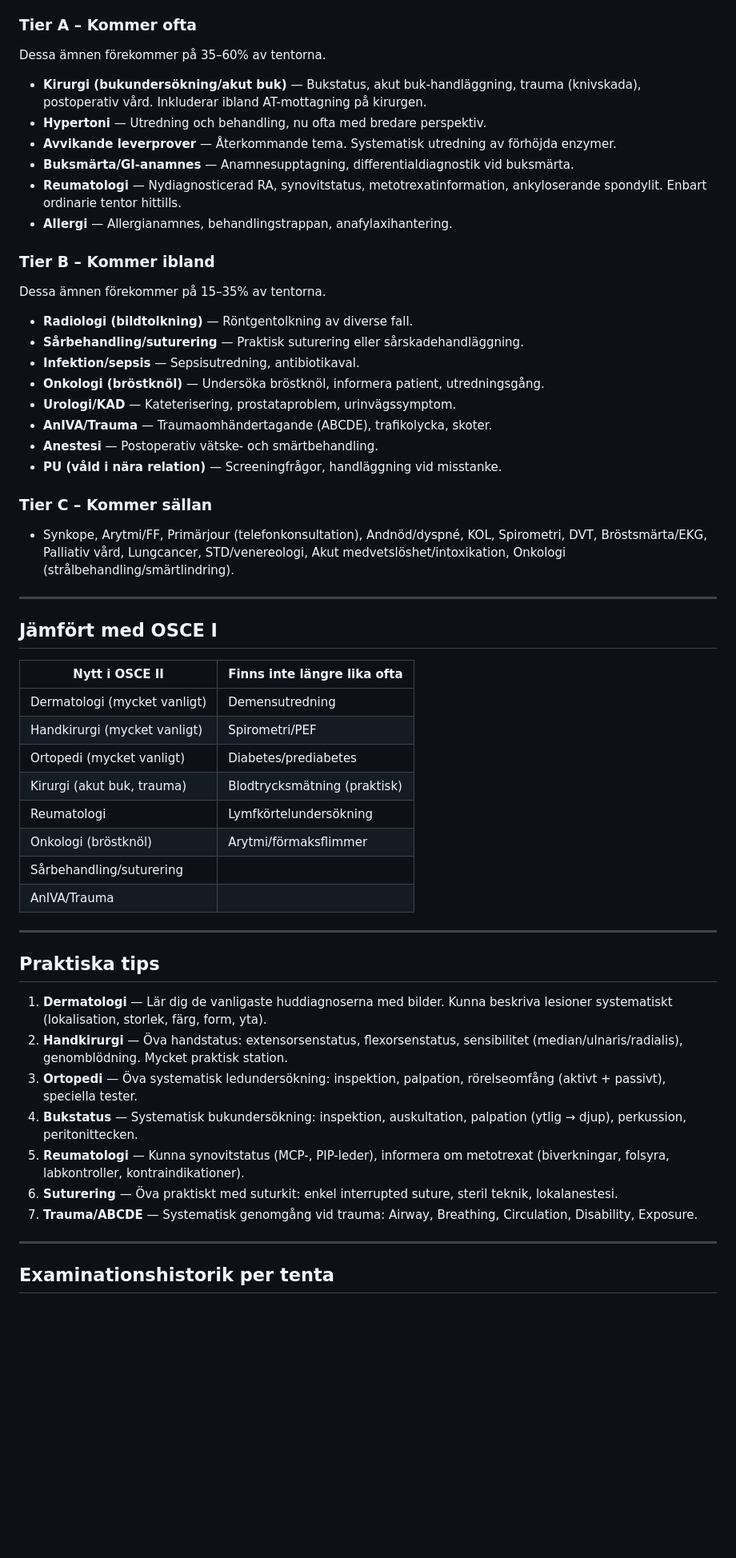
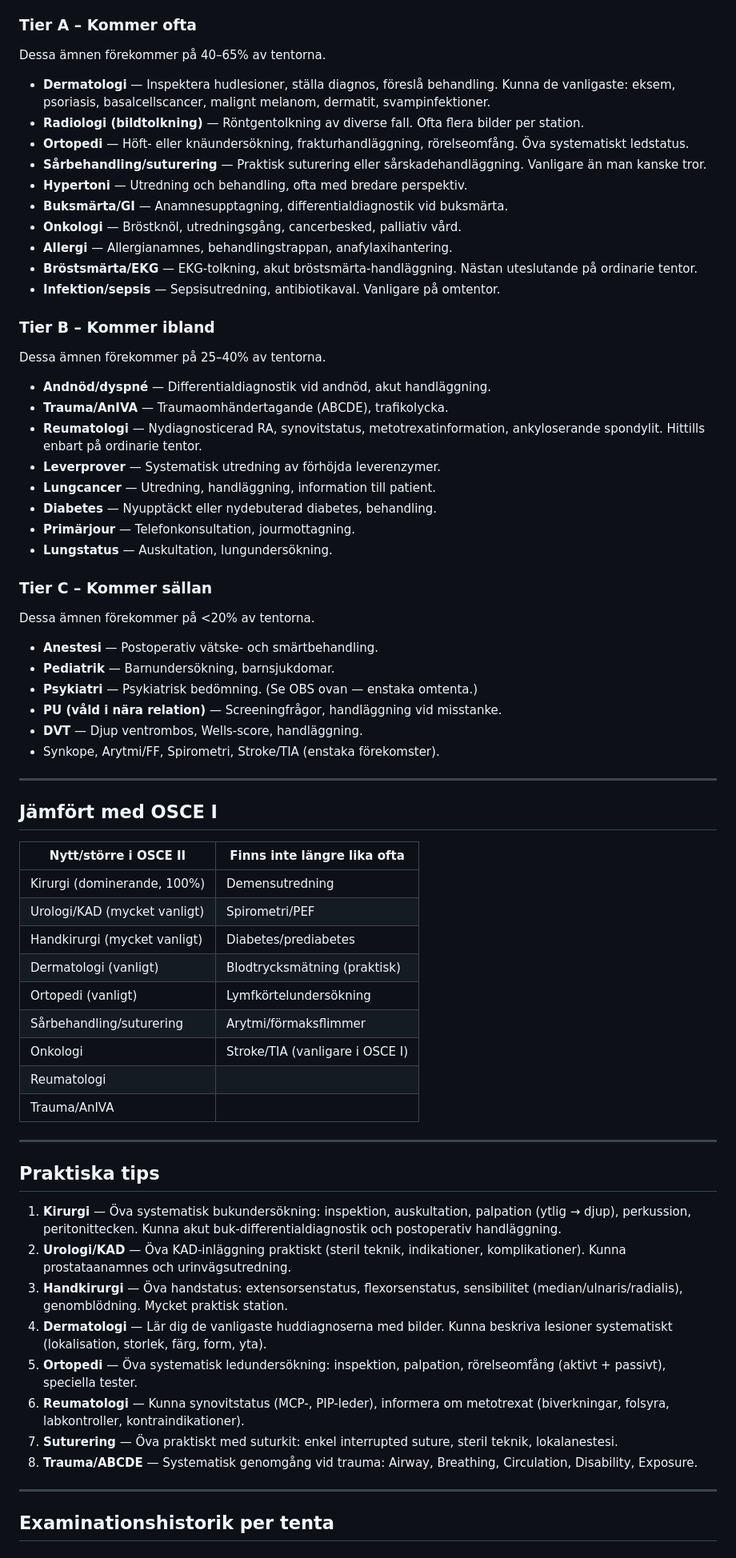
Before and after one commit to brunowegelius/osceumea, a Markdown page: high-yield-osce2.md, the part around one of its changes. Shown at 80% size. Rendered like a GitHub page; blank space fills up the shorter version.

```diff
--- a/high-yield-osce2.md
+++ b/high-yield-osce2.md
@@ -49,55 +62,68 @@ Dessa ämnen har förekommit på >65% av tentorna.
 
 ### Tier A – Kommer ofta
-Dessa ämnen förekommer på 35–60% av tentorna.
+Dessa ämnen förekommer på 40–65% av tentorna.
 
-- **Kirurgi (bukundersökning/akut buk)** — Bukstatus, akut buk-handläggning, trauma (knivskada), postoperativ vård. Inkluderar ibland AT-mottagning på kirurgen.
-- **Hypertoni** — Utredning och behandling, nu ofta med bredare perspektiv.
-- **Avvikande leverprover** — Återkommande tema. Systematisk utredning av förhöjda enzymer.
-- **Buksmärta/GI-anamnes** — Anamnesupptagning, differentialdiagnostik vid buksmärta.
-- **Reumatologi** — Nydiagnosticerad RA, synovitstatus, metotrexatinformation, ankyloserande spondylit. Enbart ordinarie tentor hittills.
+- **Dermatologi** — Inspektera hudlesioner, ställa diagnos, föreslå behandling. Kunna de vanligaste: eksem, psoriasis, basalcellscancer, malignt melanom, dermatit, svampinfektioner.
+- **Radiologi (bildtolkning)** — Röntgentolkning av diverse fall. Ofta flera bilder per station.
+- **Ortopedi** — Höft- eller knäundersökning, frakturhandläggning, rörelseomfång. Öva systematiskt ledstatus.
+- **Sårbehandling/suturering** — Praktisk suturering eller sårskadehandläggning. Vanligare än man kanske tror.
+- **Hypertoni** — Utredning och behandling, ofta med bredare perspektiv.
+- **Buksmärta/GI** — Anamnesupptagning, differentialdiagnostik vid buksmärta.
+- **Onkologi** — Bröstknöl, utredningsgång, cancerbesked, palliativ vård.
 - **Allergi** — Allergianamnes, behandlingstrappan, anafylaxihantering.
+- **Bröstsmärta/EKG** — EKG-tolkning, akut bröstsmärta-handläggning. Nästan uteslutande på ordinarie tentor.
+- **Infektion/sepsis** — Sepsisutredning, antibiotikaval. Vanligare på omtentor.
 
 ### Tier B – Kommer ibland
-Dessa ämnen förekommer på 15–35% av tentorna.
+Dessa ämnen förekommer på 25–40% av tentorna.
 
-- **Radiologi (bildtolkning)** — Röntgentolkning av diverse fall.
-- **Sårbehandling/suturering** — Praktisk suturering eller sårskadehandläggning.
-- **Infektion/sepsis** — Sepsisutredning, antibiotikaval.
-- **Onkologi (bröstknöl)** — Undersöka bröstknöl, informera patient, utredningsgång.
-- **Urologi/KAD** — Kateterisering, prostataproblem, urinvägssymptom.
-- **AnIVA/Trauma** — Traumaomhändertagande (ABCDE), trafikolycka, skoter.
-- **Anestesi** — Postoperativ vätske- och smärtbehandling.
-- **PU (våld i nära relation)** — Screeningfrågor, handläggning vid misstanke.
+- **Andnöd/dyspné** — Differentialdiagnostik vid andnöd, akut handläggning.
+- **Trauma/AnIVA** — Traumaomhändertagande (ABCDE), trafikolycka.
+- **Reumatologi** — Nydiagnosticerad RA, synovitstatus, metotrexatinformation, ankyloserande spondylit. Hittills enbart på ordinarie tentor.
+- **Leverprover** — Systematisk utredning av förhöjda leverenzymer.
+- **Lungcancer** — Utredning, handläggning, information till patient.
+- **Diabetes** — Nyupptäckt eller nydebuterad diabetes, behandling.
+- **Primärjour** — Telefonkonsultation, jourmottagning.
+- **Lungstatus** — Auskultation, lungundersökning.
 
 ### Tier C – Kommer sällan
-- Synkope, Arytmi/FF, Primärjour (telefonkonsultation), Andnöd/dyspné, KOL, Spirometri, DVT, Bröstsmärta/EKG, Palliativ vård, Lungcancer, STD/venereologi, Akut medvetslöshet/intoxikation, Onkologi (strålbehandling/smärtlindring).
+Dessa ämnen förekommer på <20% av tentorna.
+
+- **Anestesi** — Postoperativ vätske- och smärtbehandling.
+- **Pediatrik** — Barnundersökning, barnsjukdomar.
+- **Psykiatri** — Psykiatrisk bedömning. (Se OBS ovan — enstaka omtenta.)
+- **PU (våld i nära relation)** — Screeningfrågor, handläggning vid misstanke.
+- **DVT** — Djup ventrombos, Wells-score, handläggning.
+- Synkope, Arytmi/FF, Spirometri, Stroke/TIA (enstaka förekomster).
 
 ---
 
 ## Jämfört med OSCE I
 
-| Nytt i OSCE II | Finns inte längre lika ofta |
-|----------------|----------------------------|
-| Dermatologi (mycket vanligt) | Demensutredning |
-| Handkirurgi (mycket vanligt) | Spirometri/PEF |
-| Ortopedi (mycket vanligt) | Diabetes/prediabetes |
-| Kirurgi (akut buk, trauma) | Blodtrycksmätning (praktisk) |
-| Reumatologi | Lymfkörtelundersökning |
-| Onkologi (bröstknöl) | Arytmi/förmaksflimmer |
-| Sårbehandling/suturering | |
-| AnIVA/Trauma | |
+| Nytt/större i OSCE II | Finns inte längre lika ofta |
+|------------------------|----------------------------|
+| Kirurgi (dominerande, 100%) | Demensutredning |
+| Urologi/KAD (mycket vanligt) | Spirometri/PEF |
+| Handkirurgi (mycket vanligt) | Diabetes/prediabetes |
+| Dermatologi (vanligt) | Blodtrycksmätning (praktisk) |
+| Ortopedi (vanligt) | Lymfkörtelundersökning |
+| Sårbehandling/suturering | Arytmi/förmaksflimmer |
+| Onkologi | Stroke/TIA (vanligare i OSCE I) |
+| Reumatologi | |
+| Trauma/AnIVA | |
 
 ---
 
 ## Praktiska tips
 
-1. **Dermatologi** — Lär dig de vanligaste huddiagnoserna med bilder. Kunna beskriva lesioner systematiskt (lokalisation, storlek, färg, form, yta).
-2. **Handkirurgi** — Öva handstatus: extensorsenstatus, flexorsenstatus, sensibilitet (median/ulnaris/radialis), genomblödning. Mycket praktisk station.
-3. **Ortopedi** — Öva systematisk ledundersökning: inspektion, palpation, rörelseomfång (aktivt + passivt), speciella tester.
-4. **Bukstatus** — Systematisk bukundersökning: inspektion, auskultation, palpation (ytlig → djup), perkussion, peritonittecken.
-5. **Reumatologi** — Kunna synovitstatus (MCP-, PIP-leder), informera om metotrexat (biverkningar, folsyra, labkontroller, kontraindikationer).
-6. **Suturering** — Öva praktiskt med suturkit: enkel interrupted suture, steril teknik, lokalanestesi.
-7. **Trauma/ABCDE** — Systematisk genomgång vid trauma: Airway, Breathing, Circulation, Disability, Exposure.
+1. **Kirurgi** — Öva systematisk bukundersökning: inspektion, auskultation, palpation (ytlig → djup), perkussion, peritonittecken. Kunna akut buk-differentialdiagnostik och postoperativ handläggning.
+2. **Urologi/KAD** — Öva KAD-inläggning praktiskt (steril teknik, indikationer, komplikationer). Kunna prostataanamnes och urinvägsutredning.
+3. **Handkirurgi** — Öva handstatus: extensorsenstatus, flexorsenstatus, sensibilitet (median/ulnaris/radialis), genomblödning. Mycket praktisk station.
+4. **Dermatologi** — Lär dig de vanligaste huddiagnoserna med bilder. Kunna beskriva lesioner systematiskt (lokalisation, storlek, färg, form, yta).
+5. **Ortopedi** — Öva systematisk ledundersökning: inspektion, palpation, rörelseomfång (aktivt + passivt), speciella tester.
+6. **Reumatologi** — Kunna synovitstatus (MCP-, PIP-leder), informera om metotrexat (biverkningar, folsyra, labkontroller, kontraindikationer).
+7. **Suturering** — Öva praktiskt med suturkit: enkel interrupted suture, steril teknik, lokalanestesi.
+8. **Trauma/ABCDE** — Systematisk genomgång vid trauma: Airway, Breathing, Circulation, Disability, Exposure.
 
 ---
 
```
Also changed, not shown: other parts of high-yield-osce2.md (+50 -37 lines), high-yield-osce1.md (+83 -66 lines), high-yield-osce3.md (+106 -118 lines).
